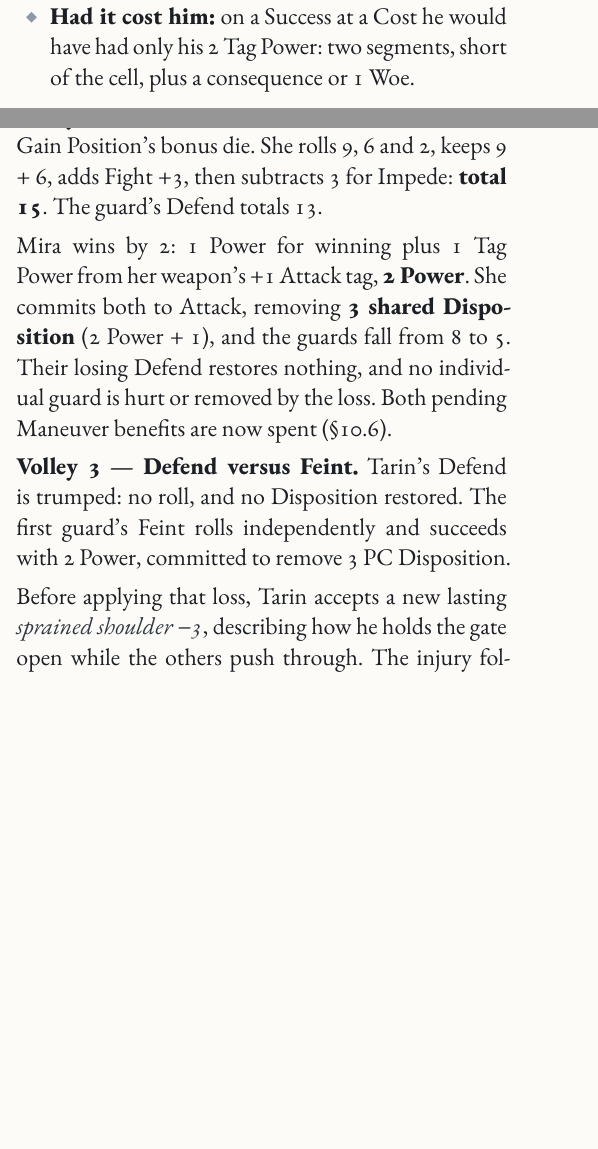
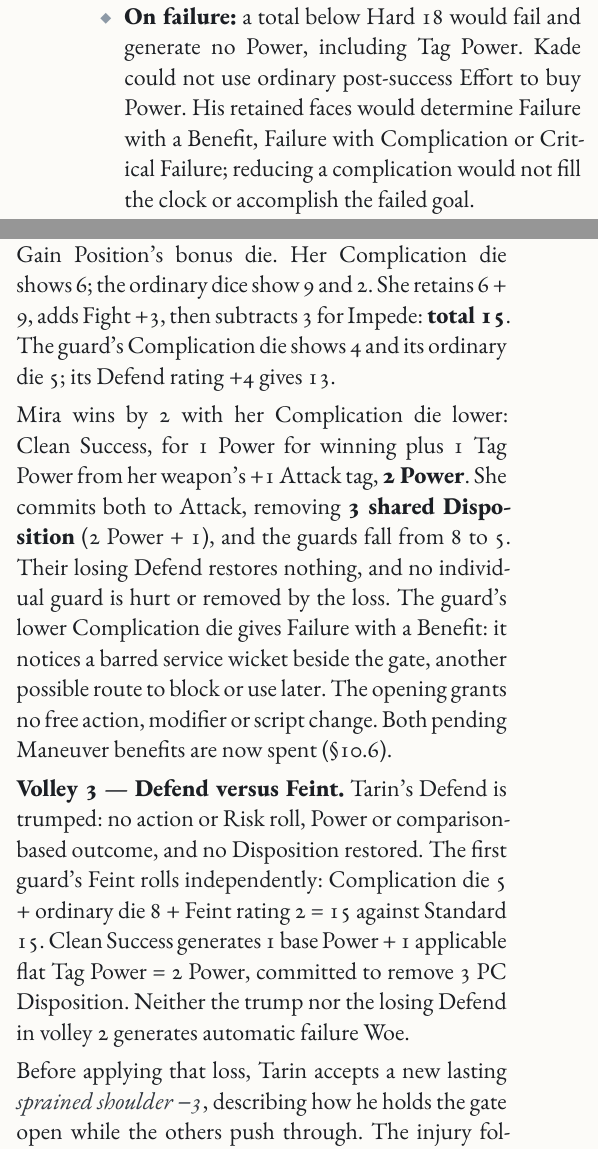
Before and after one commit to SkroxiousDM/2d12GameSystem, a Typst document (docs/2d12System/the-2d12-system-v2-core-rulebook.typ, which reads docs/2d12System/chapter-2.13-example-of-play.typ): two parts of the columns of pages 45 and 46 of 166 before the commit and two parts of the columns of page 46 of 167 after it, joined at a grey line, cut at the place of the change, the shorter picture padded with empty space. Compiled offline with Typst 0.15; a missing font is replaced by an installed copy or a similar font.

Commit message:
feat(core): checkpoint approved resolution examples
Apply only the approved Example of Play changes from the uploaded patch.
Incomplete checkpoint: core resolution integration remains pending.
No successful Typst build or rendered-page validation is claimed.

Co-authored-by: Perplexity <noreply@perplexity.ai>

```diff
--- a/docs/2d12System/chapter-2.13-example-of-play.typ
+++ b/docs/2d12System/chapter-2.13-example-of-play.typ
@@ -11,6 +11,6 @@
 - #strong[Effort, part 2:] Kade spends another 2 Mētis for #strong[+1 Power → 6 Power];.
 - #strong[Spend:] Advance the #emph[Reach the Cell] clock by 4 (4 Power), filling it: he reaches the cell unseen. Discover (1 Power): \"Where is the key?\" --- \"On the sergeant\'s belt.\" 1 Power left → #strong[+1 Weal];.
-- #strong[Had it cost him:] on a Success at a Cost he would have had only his 2 Tag Power: two segments, short of the cell, plus a consequence or 1 Woe.
+- #strong[On failure:] a total below Hard 18 would fail and generate no Power, including Tag Power. Kade could not use ordinary post-success Effort to buy Power. His retained faces would determine Failure with a Benefit, Failure with Complication or Critical Failure; reducing a complication would not fill the clock or accomplish the failed goal.
 - #strong[Later:] the sergeant\'s dread patron, a bound spirit, lashes out with #emph[terror −3];. Kade Resists with #strong[Pneuma] (Edge 0), so 2d12: highest die 7 → cost 2 Pneuma. The status drops to #emph[terror −1];.
 - #strong[Compel:] the GM compels #emph[Reckless];: \"You can\'t wait for backup; you go in now.\" Kade accepts and gains +1 Tychē Point.
 
@@ -30,11 +30,11 @@ The guard's independent Maneuver totals 15 against Standard 15: a success with 1
 
 Neither Maneuver changes Disposition. Gain Position and Impede both wait for the PCs' next scripted action; neither applies to a Resistance roll in between.
 
-#strong[Volley 2 --- Attack versus Defend.] Mira receives Gain Position's bonus die. She rolls 9, 6 and 2, keeps 9 + 6, adds Fight +3, then subtracts 3 for Impede: #strong[total 15]. The guard's Defend totals 13.
+#strong[Volley 2 --- Attack versus Defend.] Mira receives Gain Position's bonus die. Her Complication die shows 6; the ordinary dice show 9 and 2. She retains 6 + 9, adds Fight +3, then subtracts 3 for Impede: #strong[total 15]. The guard's Complication die shows 4 and its ordinary die 5; its Defend rating +4 gives 13.
 
-Mira wins by 2: 1 Power for winning plus 1 Tag Power from her weapon's +1 Attack tag, #strong[2 Power]. She commits both to Attack, removing #strong[3 shared Disposition] (2 Power + 1), and the guards fall from 8 to 5. Their losing Defend restores nothing, and no individual guard is hurt or removed by the loss. Both pending Maneuver benefits are now spent (@core-actions-effects).
+Mira wins by 2 with her Complication die lower: Clean Success, for 1 Power for winning plus 1 Tag Power from her weapon's +1 Attack tag, #strong[2 Power]. She commits both to Attack, removing #strong[3 shared Disposition] (2 Power + 1), and the guards fall from 8 to 5. Their losing Defend restores nothing, and no individual guard is hurt or removed by the loss. The guard's lower Complication die gives Failure with a Benefit: it notices a barred service wicket beside the gate, another possible route to block or use later. The opening grants no free action, modifier or script change. Both pending Maneuver benefits are now spent (@core-actions-effects).
 
-#strong[Volley 3 --- Defend versus Feint.] Tarin's Defend is trumped: no roll, and no Disposition restored. The first guard's Feint rolls independently and succeeds with 2 Power, committed to remove 3 PC Disposition.
+#strong[Volley 3 --- Defend versus Feint.] Tarin's Defend is trumped: no action or Risk roll, Power or comparison-based outcome, and no Disposition restored. The first guard's Feint rolls independently: Complication die 5 + ordinary die 8 + Feint rating 2 = 15 against Standard 15. Clean Success generates 1 base Power + 1 applicable flat Tag Power = 2 Power, committed to remove 3 PC Disposition. Neither the trump nor the losing Defend in volley 2 generates automatic failure Woe.
 
 Before applying that loss, Tarin accepts a new lasting #emph[sprained shoulder −3], describing how he holds the gate open while the others push through. The injury follows from the action and preserves the side's position. A tier-3 injury cancels 2 incoming loss, so the PCs lose only 1 Disposition, falling from 8 to #strong[7]. Tarin marks his once-per-conflict injury trade used; at most one participant could trade against this Feint (@core-accepting-injury).
 
```
Also changed, not shown: docs/2d12System/chapter-2.13-example-of-play.typ (10 more changed lines).
